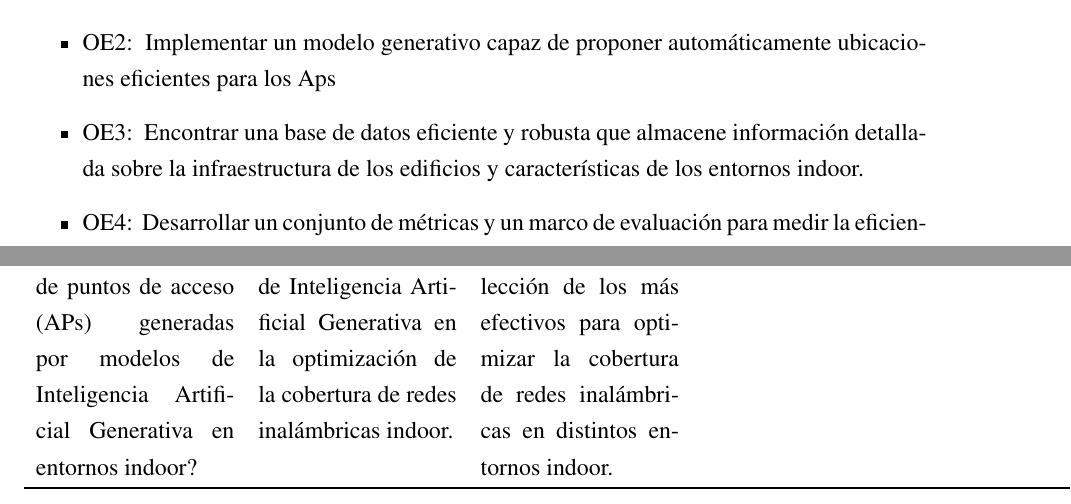
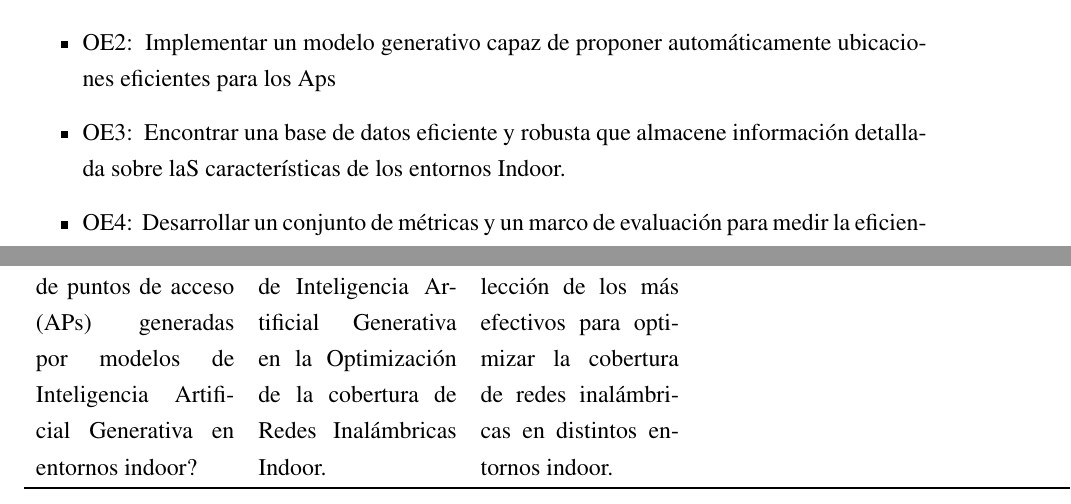
Before and after one commit to JefersonSD10/Tesis1_ESAN, a LaTeX thesis (tesis.tex, which reads 1/planteamiento.tex): two parts of pages 19 and 99 of 101, joined at a grey line, cut so that both start at the same text. Compiled offline with pdfLaTeX.

Commit message:
Última actualización

```diff
--- a/1/planteamiento.tex
+++ b/1/planteamiento.tex
@@ -73,16 +73,16 @@ Desarrollar técnicas de Inteligencia Artificial Generativa para predecir las ub
 \ObjetivoGeneral
 \subsection{Objetivos Específicos}
 \newcommand{\Objone}{
-Desarrollar un algoritmo que pueda simular con precisión la cobertura de redes inalámbricas en interiores
+Desarrollar un algoritmo que pueda simular con precisión la cobertura de Redes Inalámbricas en interiores
 }
 \newcommand{\Objtwo}{
 Implementar un modelo generativo capaz de proponer automáticamente ubicaciones eficientes para los Aps
 }
 \newcommand{\Objthree}{
-Encontrar una base de datos eficiente y robusta que almacene información detallada sobre la infraestructura de los edificios y características de los entornos indoor.
+Encontrar una base de datos eficiente y robusta que almacene información detallada sobre laS características de los entornos Indoor.
 }
 \newcommand{\Objfour}{
-Desarrollar un conjunto de métricas y un marco de evaluación para medir la eficiencia y efectividad de las predicciones generadas por los modelos de Inteligencia Artificial Generativa en la optimización de la cobertura de redes inalámbricas indoor.
+Desarrollar un conjunto de métricas y un marco de evaluación para medir la eficiencia y efectividad de las predicciones generadas por los modelos de Inteligencia Artificial Generativa en la Optimización de la cobertura de Redes Inalámbricas Indoor.
 }
 
 \begin{itemize}
```
Also changed, not shown: 3 other files.
